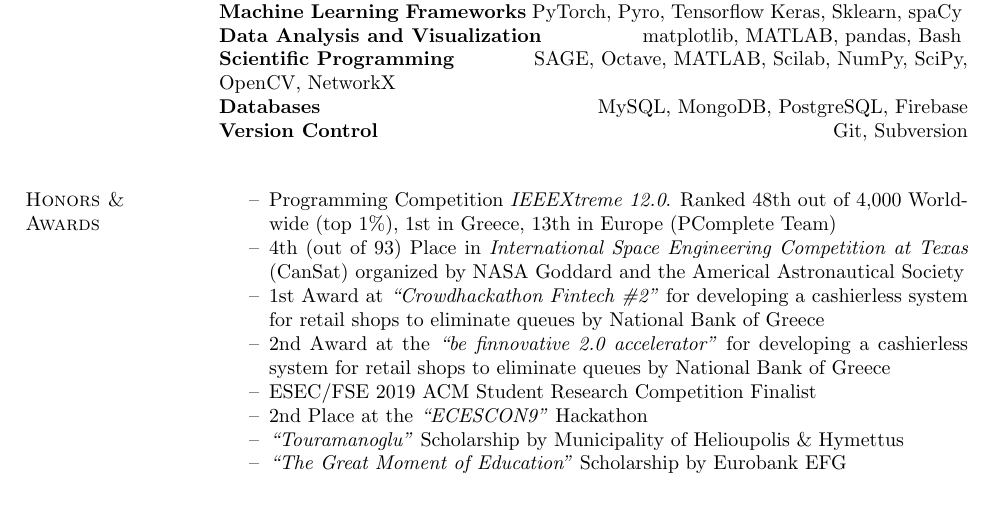
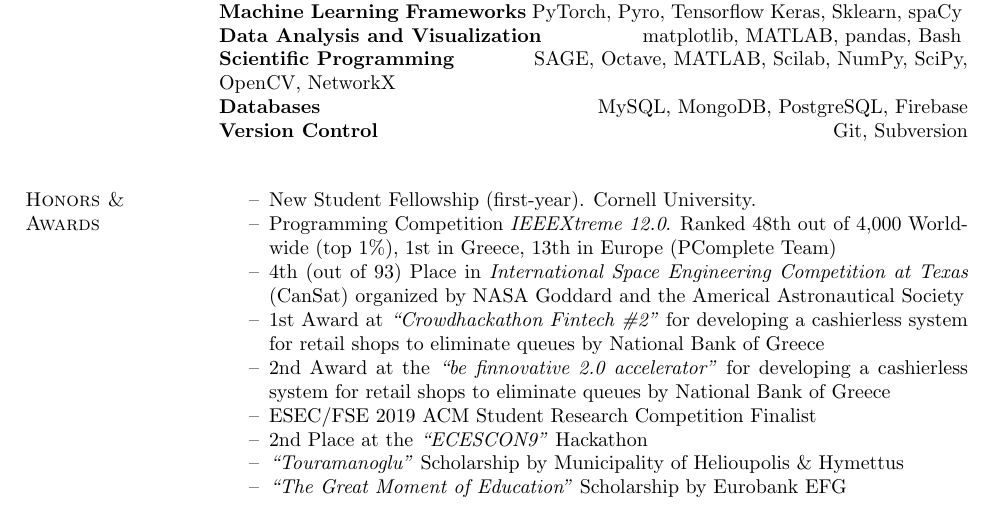
Before and after one commit to papachristoumarios/papachristoumarios.github.io, a LaTeX CV (cv/cv.tex): part of page 2 of 2, cut so that both start at the same text. Compiled offline with pdfLaTeX.

Commit message:
Add fellowship award

```diff
--- a/cv/cv.tex
+++ b/cv/cv.tex
@@ -188,6 +188,7 @@
 %field{Operating Systems} {GNU/Linux}
 \section{Honors \& \\ Awards}
 \begin{compactitem}
+	\item[--] New Student Fellowship (first-year). Cornell University.
     \item[--] Programming Competition \emph{IEEEXtreme 12.0}. Ranked 48th out of 4,000 Worldwide (top 1\%), 1st in Greece, 13th in Europe (PComplete Team)
     \item[--] 4th (out of 93) Place in \emph{International Space Engineering  Competition at Texas} (CanSat) organized by NASA Goddard and the Americal Astronautical Society
     \item[--] 1st Award at \emph{``Crowdhackathon Fintech \#2''} for developing a cashierless system for retail shops to eliminate queues by National Bank of Greece
```
Also changed, not shown: cv/cv.pdf.
